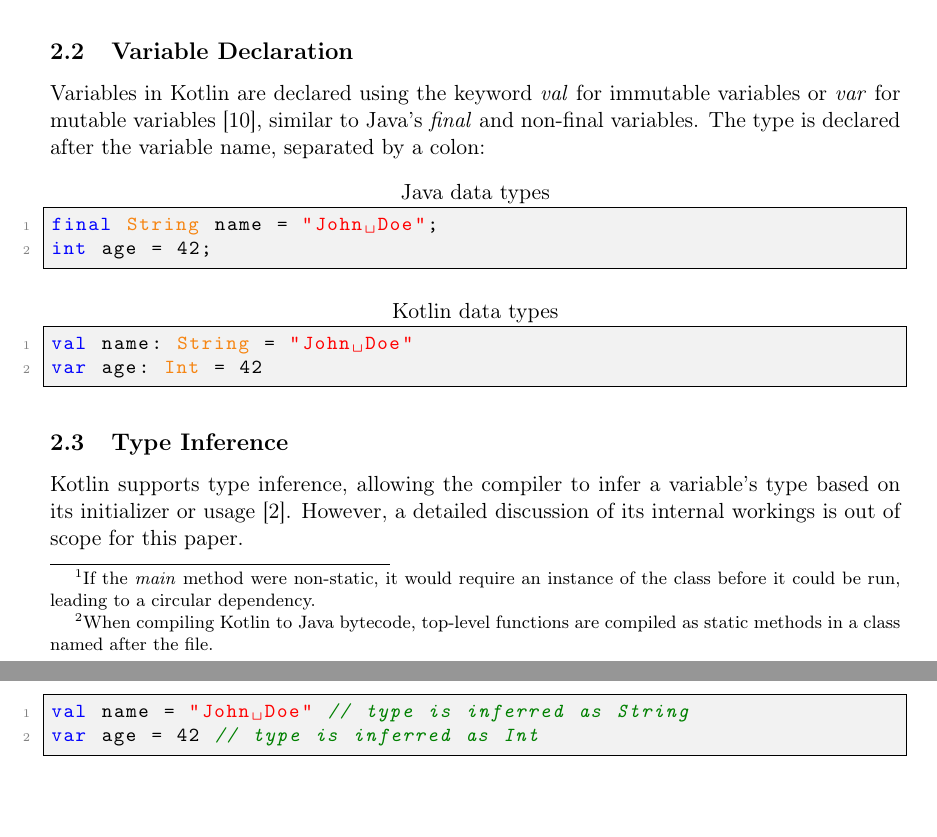
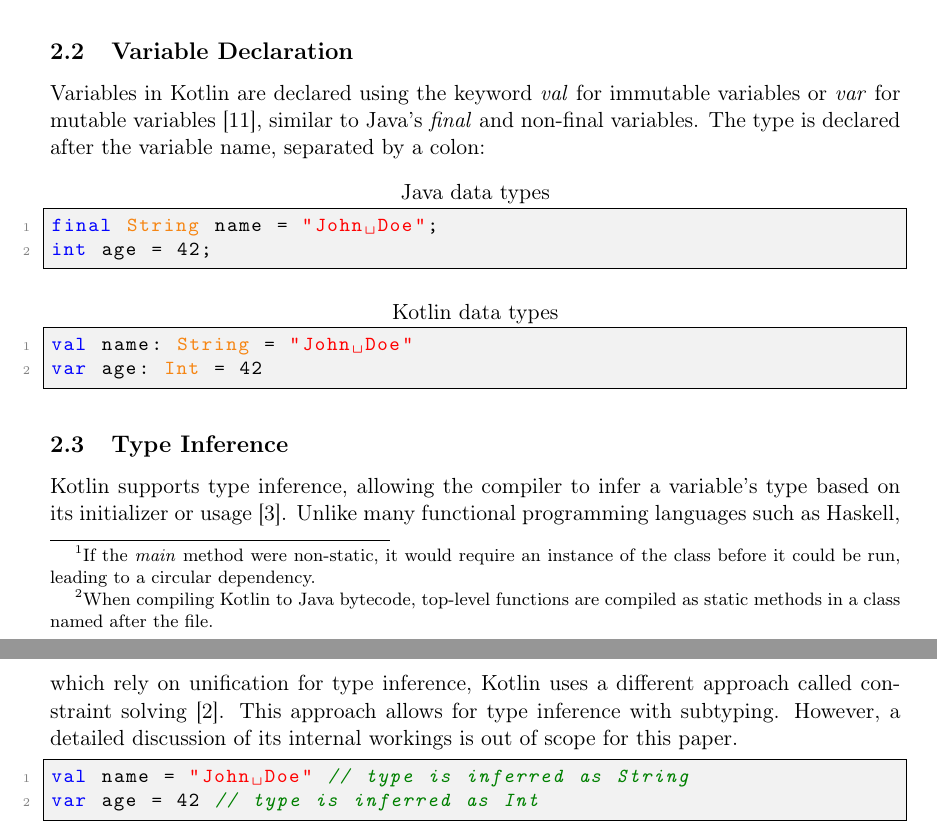
Before and after one commit to FinnPL/Introduction-to-Kotlin, a LaTeX paper (Introduction-to-Kotlin.tex): two parts of pages 2 and 3 of 18, joined at a grey line, cut so that both start at the same text. Compiled offline with pdfLaTeX.

Commit message:
type-constraints

```diff
--- a/Introduction-to-Kotlin.tex
+++ b/Introduction-to-Kotlin.tex
@@ -60,7 +60,10 @@
 \end{lstlisting}
 
 \subsection{Type Inference}
-Kotlin supports type inference, allowing the compiler to infer a variable's type based on its initializer or usage~\cite{type-inference}. However, a detailed discussion of its internal workings is out of scope for this paper.
+Kotlin supports type inference, allowing the compiler to infer a variable's type based on its initializer or usage~\cite{type-inference}.
+Unlike many functional programming languages such as Haskell, which rely on unification for type inference, Kotlin uses a different approach called constraint solving~\cite{type-constraints}.
+This approach allows for type inference with subtyping.
+However, a detailed discussion of its internal workings is out of scope for this paper.
 
 \begin{lstlisting}[language=Kotlin]
 val name = "John Doe" // type is inferred as String
```
Also changed, not shown: references.bib (+8 -0 lines).
